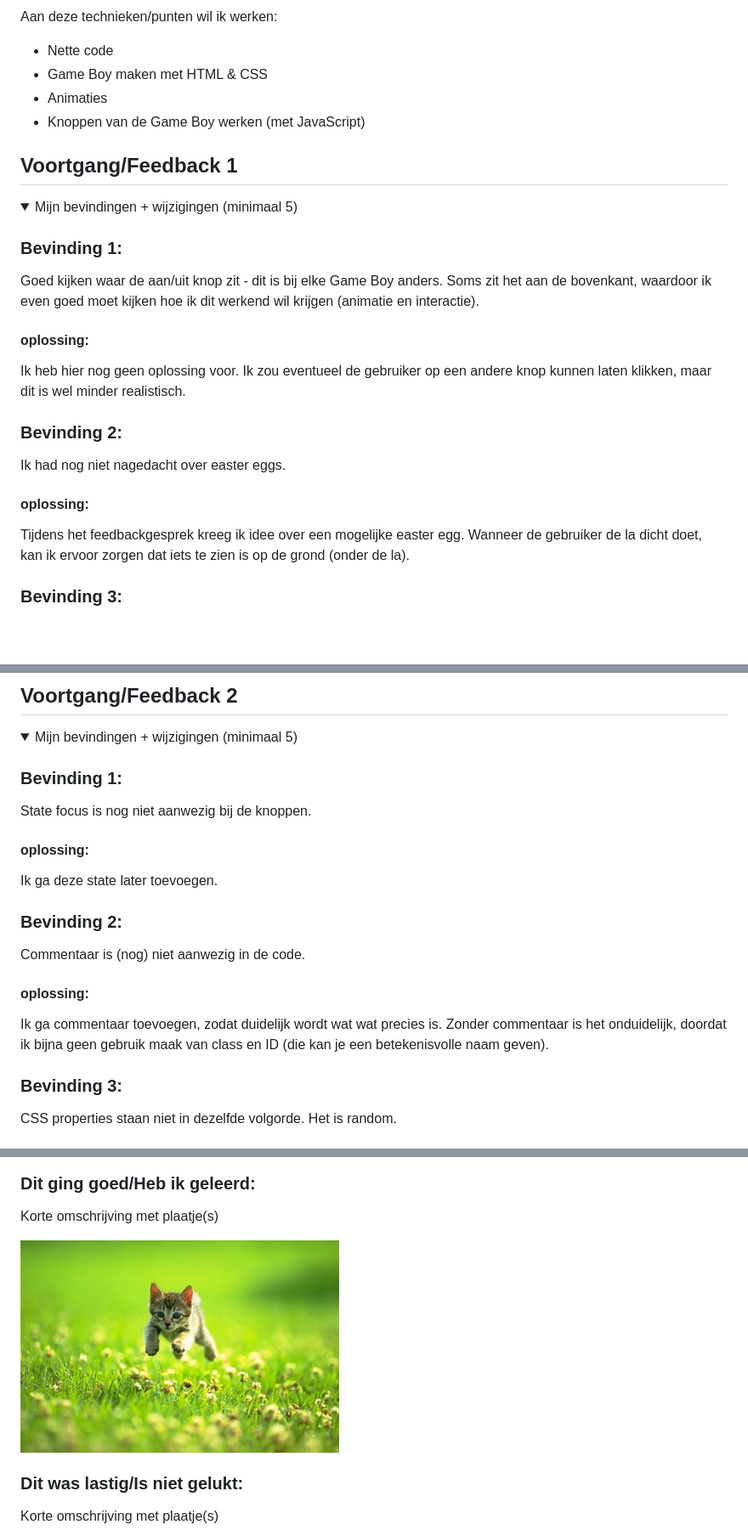
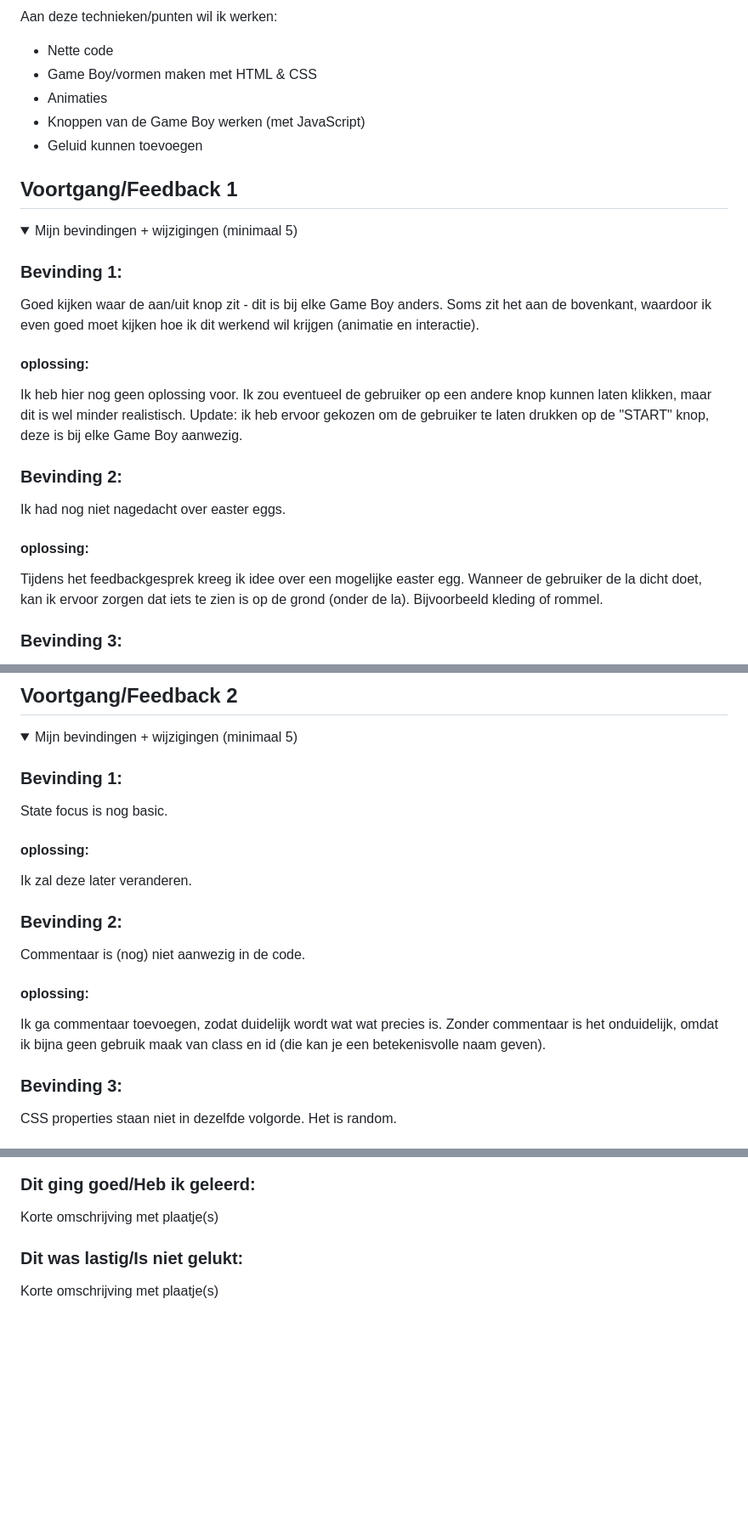
Before and after one commit to JeroenHogeschoolAccount/VIDii, a Markdown page: README.md, 3 parts joined by grey strips. Shown: that part at 85% size. GitHub-like rendering; folded sections open; blank space fills up the shorter version.

```diff
--- a/README.md
+++ b/README.md
@@ -55,9 +55,10 @@ De laatste keer was vorig jaar bij het vak "Frontend voor Designers".
   ### Je ambitie:
   Aan deze technieken/punten wil ik werken:
   - Nette code
-  - Game Boy maken met HTML & CSS
+  - Game Boy/vormen maken met HTML & CSS
   - Animaties
   - Knoppen van de Game Boy werken (met JavaScript)
+  - Geluid kunnen toevoegen
 
 </details>
 
@@ -73,14 +74,14 @@ De laatste keer was vorig jaar bij het vak "Frontend voor Designers".
  Goed kijken waar de aan/uit knop zit - dit is bij elke Game Boy anders. Soms zit het aan de bovenkant, waardoor ik even goed moet kijken hoe ik dit werkend wil krijgen (animatie en interactie).
 
   #### oplossing:
-Ik heb hier nog geen oplossing voor. Ik zou eventueel de gebruiker op een andere knop kunnen laten klikken, maar dit is wel minder realistisch.
+Ik heb hier nog geen oplossing voor. Ik zou eventueel de gebruiker op een andere knop kunnen laten klikken, maar dit is wel minder realistisch. Update: ik heb ervoor gekozen om de gebruiker te laten drukken op de "START" knop, deze is bij elke Game Boy aanwezig.
 
 
   ### Bevinding 2:
   Ik had nog niet nagedacht over easter eggs.
 
   #### oplossing:
-Tijdens het feedbackgesprek kreeg ik idee over een mogelijke easter egg. Wanneer de gebruiker de la dicht doet, kan ik ervoor zorgen dat iets te zien is op de grond (onder de la).
+Tijdens het feedbackgesprek kreeg ik idee over een mogelijke easter egg. Wanneer de gebruiker de la dicht doet, kan ik ervoor zorgen dat iets te zien is op de grond (onder de la). Bijvoorbeeld kleding of rommel.
 
 
   ### Bevinding 3:
@@ -110,10 +111,10 @@ Wanneer de gebruiker op een bepaalde knop drukt zal er een video afspelen met ee
   <summary>Mijn bevindingen + wijzigingen (minimaal 5)</summary>
 
   ### Bevinding 1:
-  State focus is nog niet aanwezig bij de knoppen.
+  State focus is nog basic.
 
   #### oplossing:
-  Ik ga deze state later toevoegen.
+  Ik zal deze later veranderen.
 
 
 
@@ -122,7 +123,7 @@ Wanneer de gebruiker op een bepaalde knop drukt zal er een video afspelen met ee
 
   #### oplossing:
   Ik ga commentaar toevoegen, zodat duidelijk wordt wat wat precies is.
-  Zonder commentaar is het onduidelijk, doordat ik bijna geen gebruik maak van class en ID (die kan je een betekenisvolle naam geven).
+  Zonder commentaar is het onduidelijk, omdat ik bijna geen gebruik maak van class en id (die kan je een betekenisvolle naam geven).
 
 
 
@@ -191,7 +223,6 @@ Wanneer de gebruiker op een bepaalde knop drukt zal er een video afspelen met ee
   ### Dit ging goed/Heb ik geleerd:
   Korte omschrijving met plaatje(s)
 
-  <img src="readme-images/dummy-plaatje.jpg" width="375px" alt="top">
 
 
   ### Dit was lastig/Is niet gelukt:
```
Also changed, not shown: other parts of README.md (+38 -7 lines), readme-images/5.png (added), readme-images/6.png (added), readme-images/8.png (added), 2 other files.
